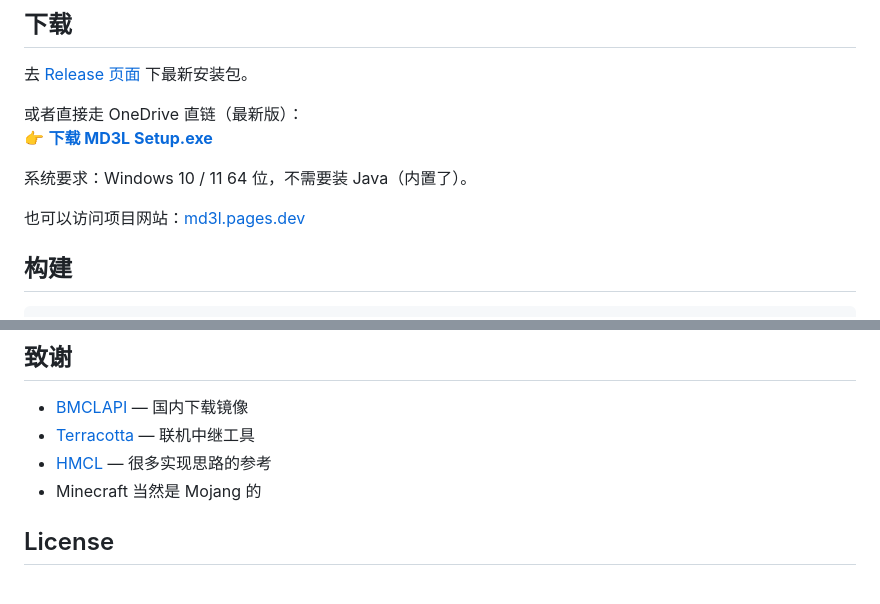
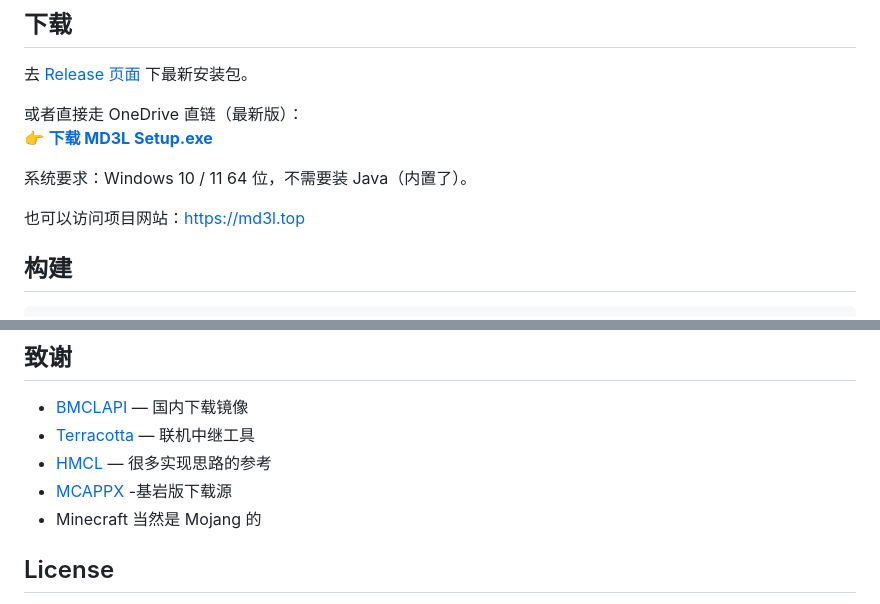
Before and after one commit to zhou1844/MD3L, a Markdown page: README.md, 2 parts joined by grey strips. Drawn GitHub-style.

```diff
--- a/README.md
+++ b/README.md
@@ -37,7 +37,7 @@
 
 系统要求：Windows 10 / 11 64 位，不需要装 Java（内置了）。
 
-也可以访问项目网站：[md3l.pages.dev](https://md3l.pages.dev)
+也可以访问项目网站：https://md3l.top
 
 ## 构建
 
@@ -77,6 +77,7 @@ src/main/kotlin/launcher/
 - [BMCLAPI](https://bmclapidoc.bangbang93.com/) — 国内下载镜像
 - [Terracotta](https://github.com/Glavo/Terracotta) — 联机中继工具
 - [HMCL](https://github.com/HMCL-dev/HMCL) — 很多实现思路的参考
+- [MCAPPX](https://www.mcappx.com) -基岩版下载源
 - Minecraft 当然是 Mojang 的
 
 ## License
```
